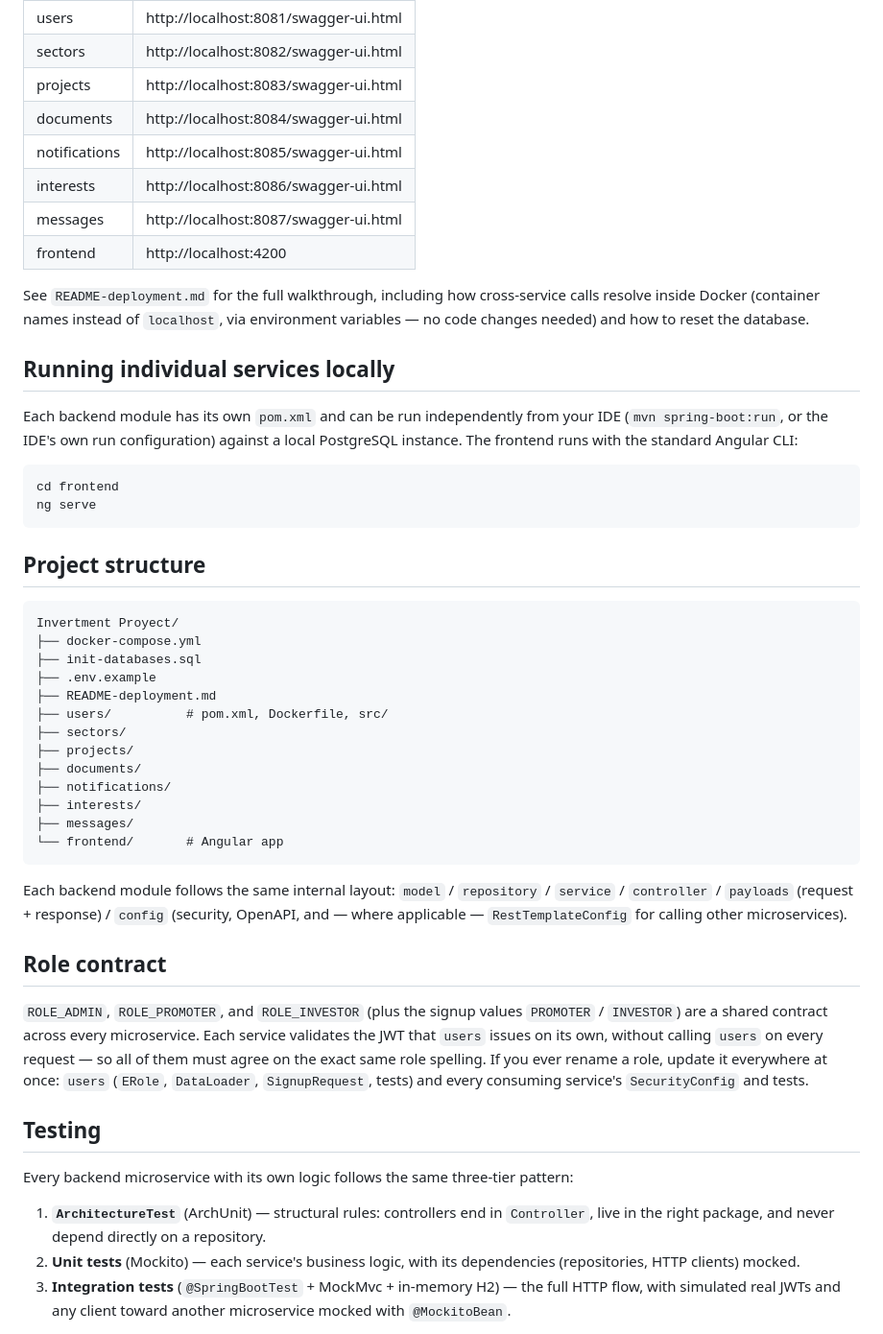
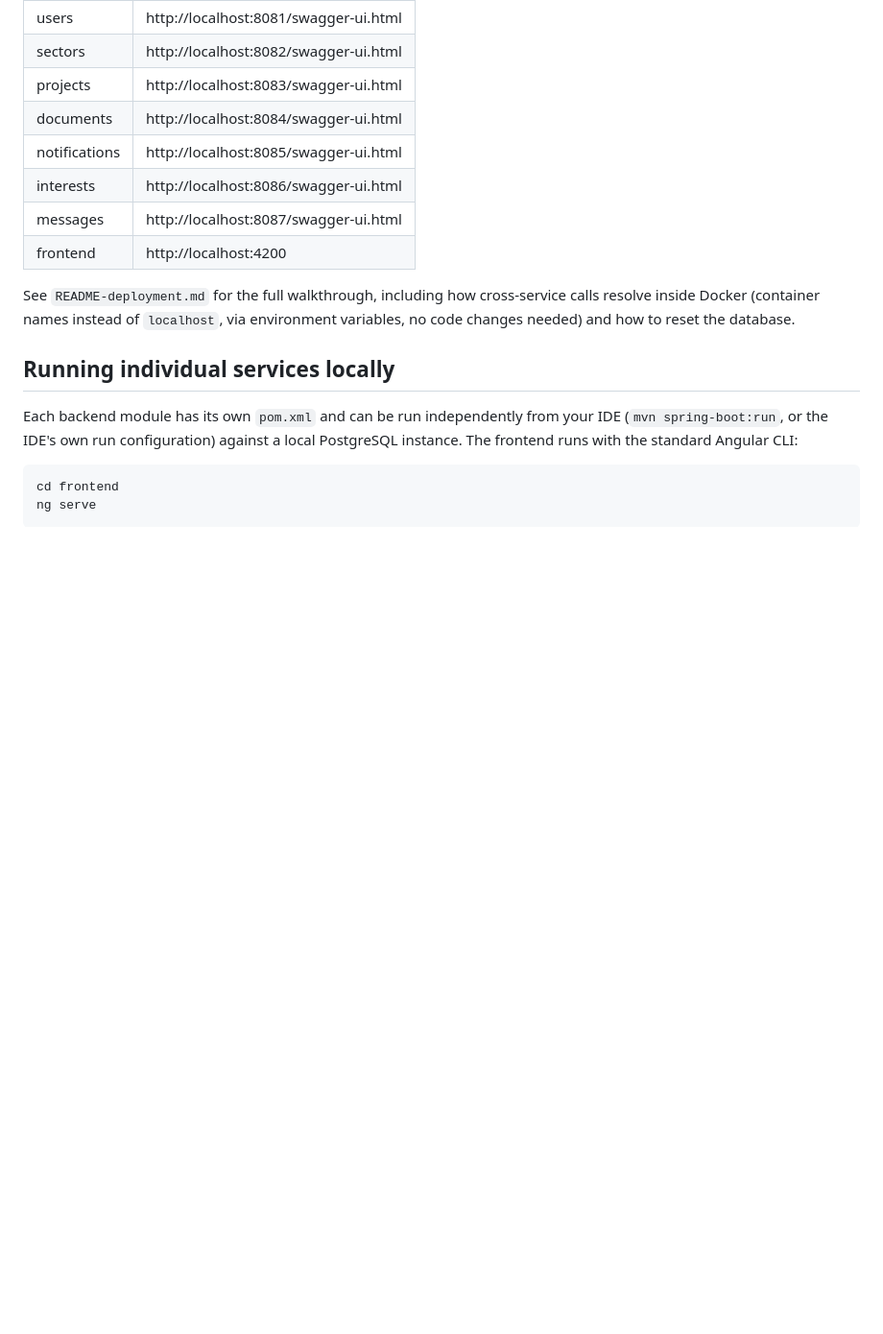
Before and after one commit to igarciamen/Investment-projects-portal, a Markdown page: README.md, the part around one of its changes. Shown at 96% size. GitHub-like rendering; blank space fills up the shorter version.

Commit message:
Refactor README for clarity and updated content
Removed outdated sections and updated project description.

````diff
--- a/README.md
+++ b/README.md
@@ -123,7 +100,7 @@ container is up:
 
 See `README-deployment.md` for the full walkthrough, including how
 cross-service calls resolve inside Docker (container names instead of
-`localhost`, via environment variables — no code changes needed) and how to
+`localhost`, via environment variables, no code changes needed) and how to
 reset the database.
 
 ## Running individual services locally
@@ -136,51 +113,3 @@ a local PostgreSQL instance. The frontend runs with the standard Angular CLI:
 cd frontend
 ng serve
 ```
-
-## Project structure
-
-```
-Invertment Proyect/
-├── docker-compose.yml
-├── init-databases.sql
-├── .env.example
-├── README-deployment.md
-├── users/          # pom.xml, Dockerfile, src/
-├── sectors/
-├── projects/
-├── documents/
-├── notifications/
-├── interests/
-├── messages/
-└── frontend/       # Angular app
-```
-
-Each backend module follows the same internal layout:
-`model` / `repository` / `service` / `controller` / `payloads` (request +
-response) / `config` (security, OpenAPI, and — where applicable —
-`RestTemplateConfig` for calling other microservices).
-
-## Role contract
-
-`ROLE_ADMIN`, `ROLE_PROMOTER`, and `ROLE_INVESTOR` (plus the signup values
-`PROMOTER` / `INVESTOR`) are a shared contract across every microservice.
-Each service validates the JWT that `users` issues on its own, without
-calling `users` on every request — so all of them must agree on the exact
-same role spelling. If you ever rename a role, update it everywhere at once:
-`users` (`ERole`, `DataLoader`, `SignupRequest`, tests) and every consuming
-service's `SecurityConfig` and tests.
-
-## Testing
-
-Every backend microservice with its own logic follows the same three-tier
-pattern:
-
-1. **`ArchitectureTest`** (ArchUnit) — structural rules: controllers end in
-   `Controller`, live in the right package, and never depend directly on a
-   repository.
-2. **Unit tests** (Mockito) — each service's business logic, with its
-   dependencies (repositories, HTTP clients) mocked.
-3. **Integration tests** (`@SpringBootTest` + MockMvc + in-memory H2) — the
-   full HTTP flow, with simulated real JWTs and any client toward another
-   microservice mocked with `@MockitoBean`.
-
````
Also changed, not shown: other parts of README.md (+8 -83 lines).
